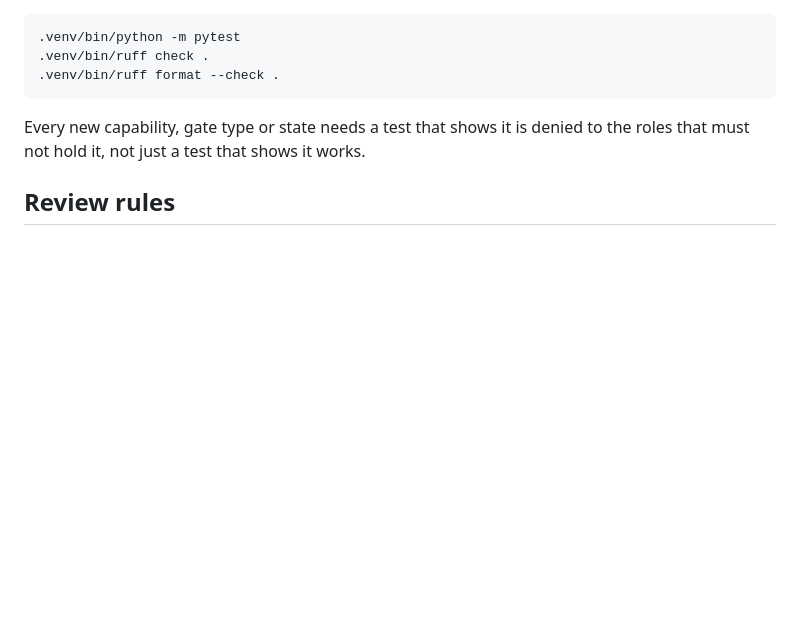
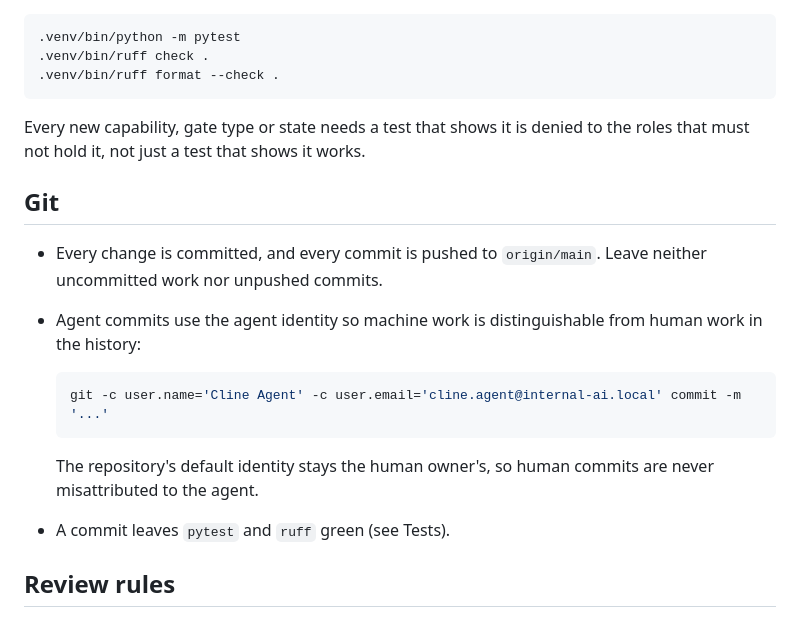
Before and after one commit to taksha17/Internal-AI, a Markdown page: AGENTS.md, the part around the change. GitHub-like rendering; blank space fills up the shorter version.

Commit message:
Add contributor record and make commit-and-push the repo convention

````diff
--- a/AGENTS.md
+++ b/AGENTS.md
@@ -63,6 +63,21 @@ agents behave, so the bar is higher than for ordinary application code.
 Every new capability, gate type or state needs a test that shows it is denied
 to the roles that must not hold it, not just a test that shows it works.
 
+## Git
+
+- Every change is committed, and every commit is pushed to `origin/main`.
+  Leave neither uncommitted work nor unpushed commits.
+- Agent commits use the agent identity so machine work is distinguishable from
+  human work in the history:
+
+  ```bash
+  git -c user.name='Cline Agent' -c user.email='cline.agent@internal-ai.local' commit -m '...'
+  ```
+
+  The repository's default identity stays the human owner's, so human commits
+  are never misattributed to the agent.
+- A commit leaves `pytest` and `ruff` green (see Tests).
+
 ## Review rules
 
 - A builder never reviews its own work. Reviewer pairing is in
````
Also changed, not shown: CONTRIBUTORS.md (added, +33 -0 lines).
